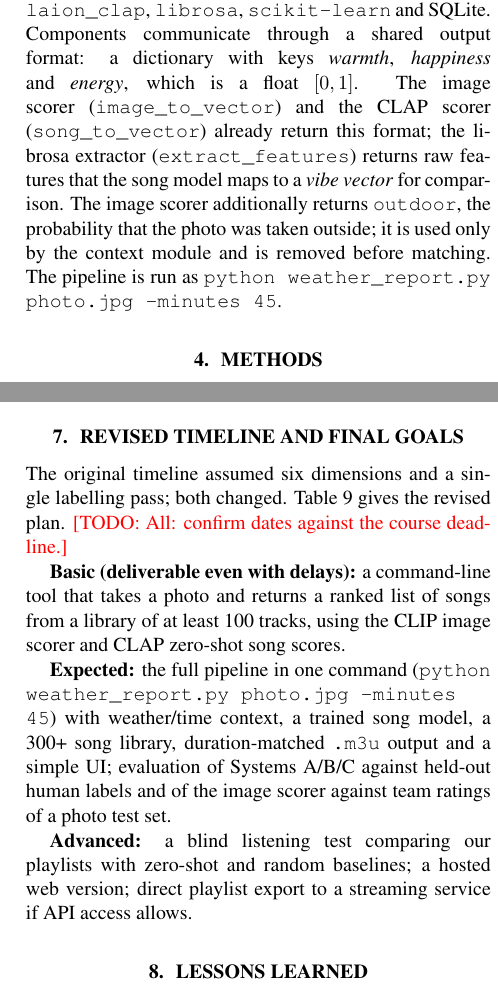
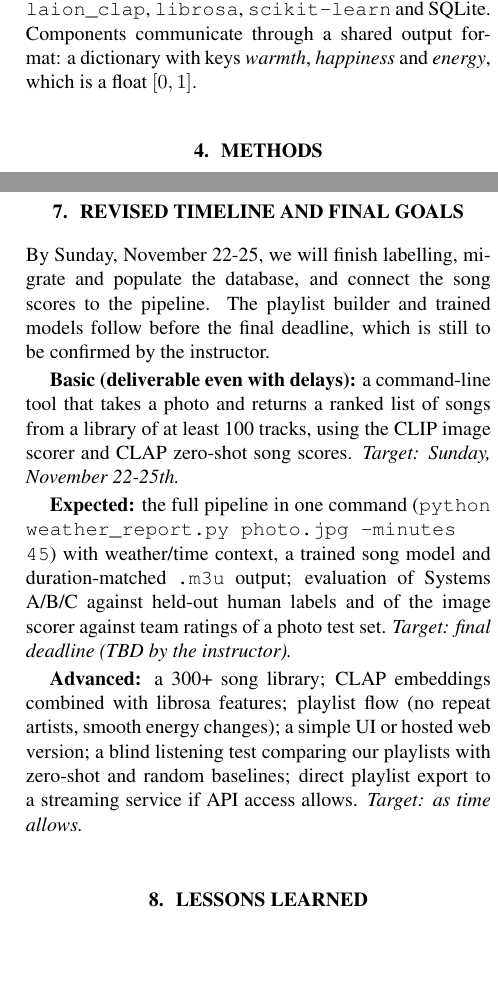
Before and after one commit to mediumdevman/SP2-CSC475, a LaTeX paper (Report/main.tex): two parts of the columns of pages 2 and 5 of 6, joined at a grey line, cut so that both start at the same text, the shorter picture padded with empty space. Compiled offline with pdfLaTeX.

Commit message:
wording changes and final deadline

```diff
--- a/Report/main.tex
+++ b/Report/main.tex
@@ -195,13 +195,7 @@ in that shared space.}
 All code is written in Python~3.11 using \texttt{open\_clip}, \texttt{laion\_clap},
 \texttt{librosa}, \texttt{scikit-learn} and SQLite. Components communicate
 through a shared output format: a dictionary with keys \emph{warmth},
-\emph{happiness} and \emph{energy}, which is a float $[0,1]$. The image scorer
-(\texttt{image\_to\_vector}) and the CLAP scorer (\texttt{song\_to\_vector})
-already return this format; the librosa extractor (\texttt{extract\_features})
-returns raw features that the song model maps to a \emph{vibe vector} for comparison. The image scorer additionally returns
-\texttt{outdoor}, the probability that the photo was taken outside; it is used
-only by the context module and is removed before matching. The pipeline is run
-as \texttt{python weather\_report.py photo.jpg --minutes 45}.
+\emph{happiness} and \emph{energy}, which is a float $[0,1]$.
 
 % -----------------------------------------------------------------
 \section{Methods}\label{sec:methods}
@@ -424,6 +418,3 @@ Status: \stDone{} = complete; \stPart{} = started, not complete;
 % -----------------------------------------------------------------
 \section{Revised Timeline and Final Goals}\label{sec:plan}
 
-The original timeline assumed six dimensions and a single labelling pass; both
-changed. \tabref{tab:timeline} gives the revised plan.
-\todo{All: confirm dates against the course deadline.}
@@ -444,19 +421,25 @@ Final  & Evaluation, listening test (if time), final paper \\
-\label{tab:timeline}
-\end{table}
+By Sunday, November 22-25, we will finish labelling, migrate and populate
+the database, and connect the song scores to the pipeline. The playlist builder
+and trained models follow before the final deadline, which is still to be
+confirmed by the instructor.
 
 \textbf{Basic (deliverable even with delays):} a command-line tool that takes
 a photo and returns a ranked list of songs from a library of at least 100
 tracks, using the CLIP image scorer and CLAP zero-shot song scores.
+\emph{Target: Sunday, November 22-25th.}
 
 \textbf{Expected:} the full pipeline in one command
 (\texttt{python weather\_report.py photo.jpg --minutes 45}) with weather/time
-context, a trained song model, a 300+ song library, duration-matched
-\texttt{.m3u} output and a simple UI; evaluation of Systems A/B/C against held-out
-human labels and of the image scorer against team ratings of a photo test set.
+context, a trained song model and duration-matched \texttt{.m3u} output;
+evaluation of Systems A/B/C against held-out human labels and of the image
+scorer against team ratings of a photo test set.
+\emph{Target: final deadline (TBD by the instructor).}
 
-\textbf{Advanced:} a blind listening test comparing our playlists with
-zero-shot and random baselines; a hosted web version; direct playlist export to
-a streaming service if API access allows.
+\textbf{Advanced:} a 300+ song library; CLAP embeddings combined with librosa
+features; playlist flow (no repeat artists, smooth energy changes); a simple UI
+or hosted web version; a blind listening test comparing our playlists with
+zero-shot and random baselines; direct playlist export to a streaming service
+if API access allows. \emph{Target: as time allows.}
 
 % -----------------------------------------------------------------
 \section{Lessons Learned}\label{sec:lessons}
```
Also changed, not shown: Report/sections/status_brooklynn.tex (+2 -2 lines), Report/main.pdf, Report/main.tex (18 more changed lines).
